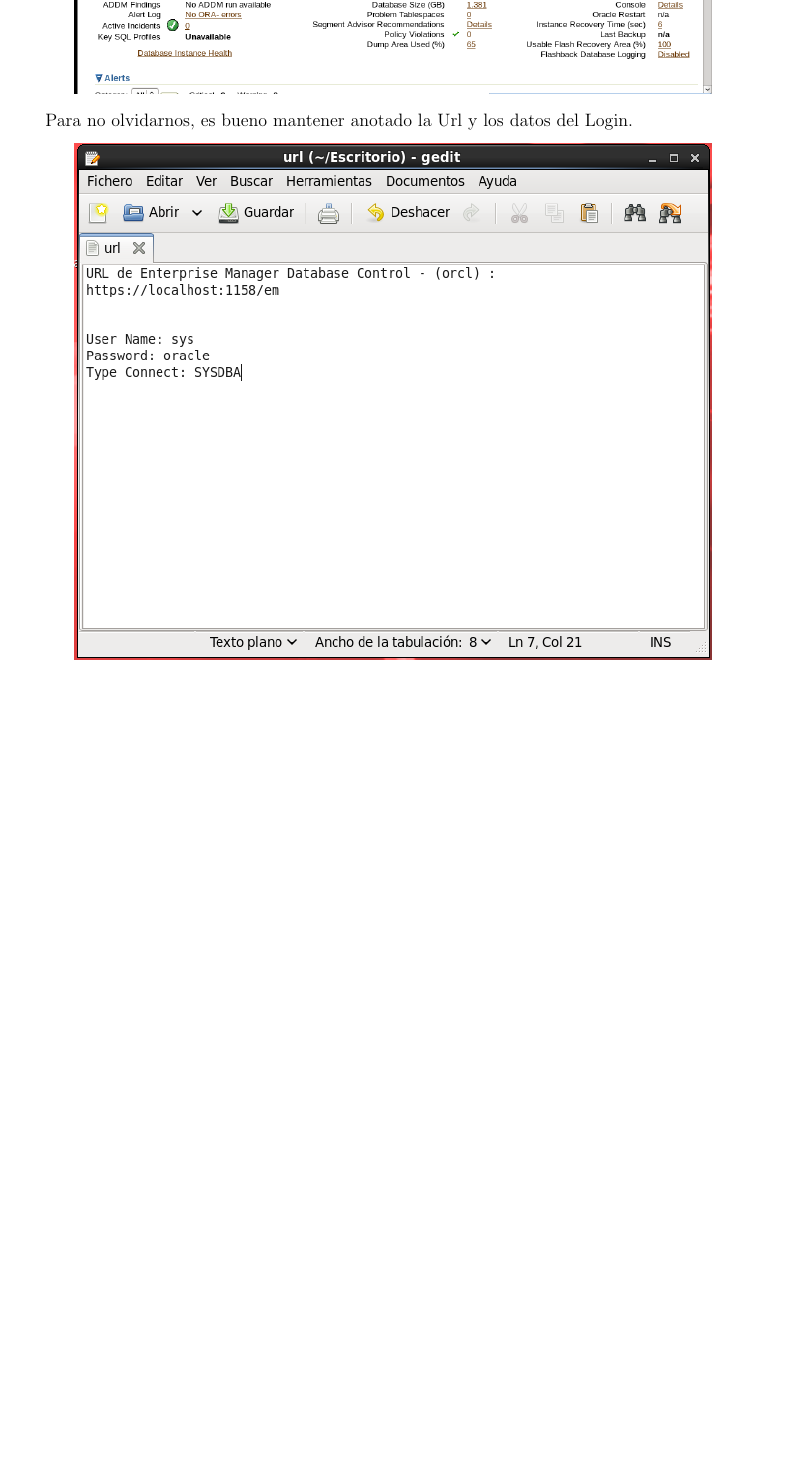
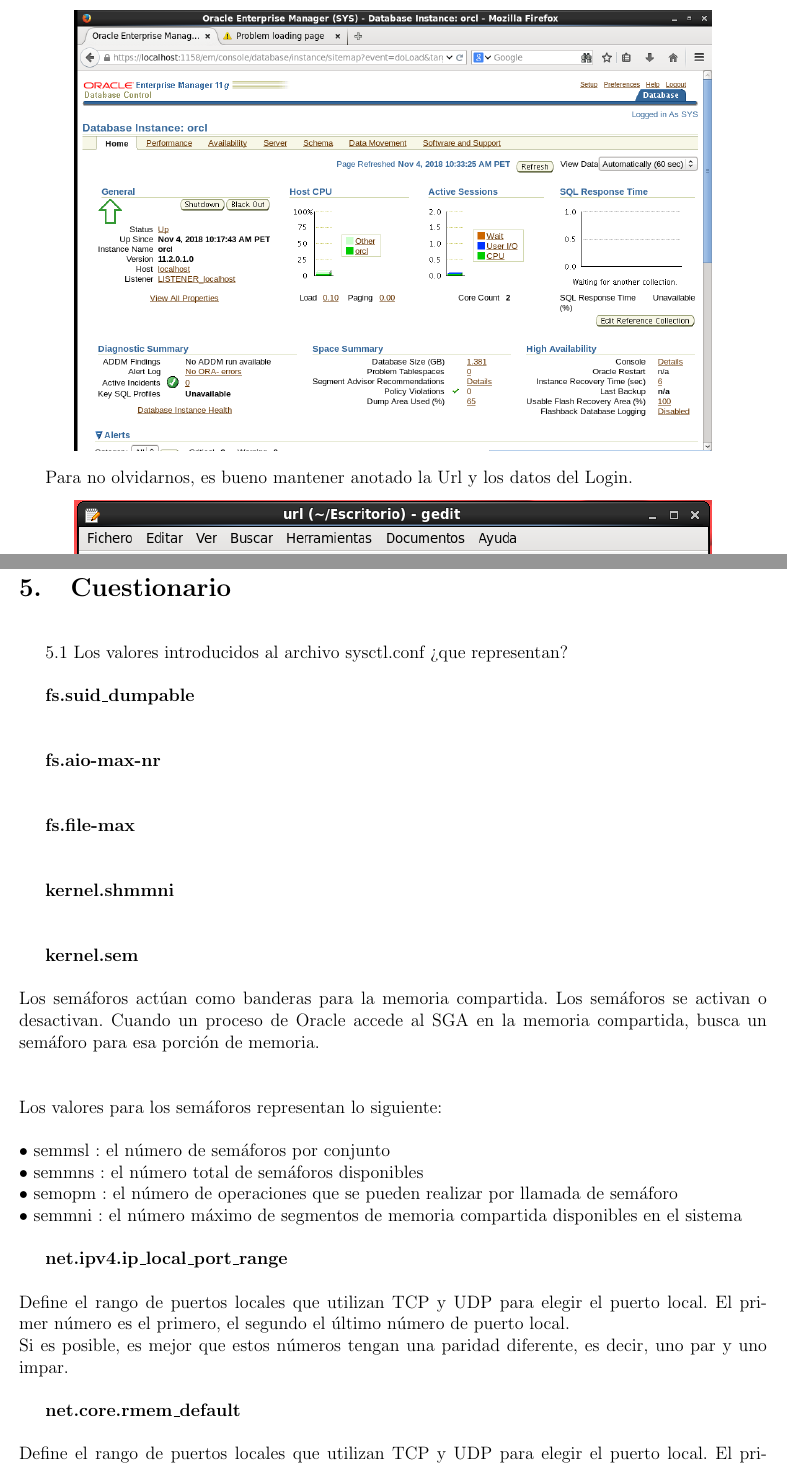
Before and after one commit to FiorellaSalamanca/InformeLaboratorioNro5_BDII, a LaTeX document (Informe.tex, which reads Secciones/Actividad05.tex): part of page 52 of 52 before the commit and two parts of pages 52 and 53 of 56 after it, the two joined at a grey line, cut so that both start at the same text, the shorter picture padded with empty space. Compiled offline with pdfLaTeX.

Commit message:
Version 6

```diff
--- /dev/null
+++ b/Secciones/Actividad05.tex
@@ -0,0 +1,42 @@
+\section{Cuestionario}
+\vspace{\baselineskip}
+5.1 Los valores introducidos al archivo sysctl.conf ¿que representan?
+
+\vspace{\baselineskip}
+
+{\bfseries fs.suid\_dumpable}
+\\
+\\
+
+{\bfseries fs.aio-max-nr}
+\\
+\\
+
+{\bfseries fs.file-max}
+\\
+\\
+
+{\bfseries kernel.shmmni}
+\\
+\\
+
+{\bfseries  kernel.sem}
+\\
+\\Los semáforos actúan como banderas para la memoria compartida. Los semáforos se activan o desactivan. Cuando un proceso de Oracle accede al SGA en la memoria compartida, busca un semáforo para esa porción de memoria. \\
+\\
+\\Los valores para los semáforos representan lo siguiente:\\
+\\•	semmsl : el número de semáforos por conjunto
+\\•	semmns : el número total de semáforos disponibles
+\\•	semopm : el número de operaciones que se pueden realizar por llamada de semáforo
+\\•	semmni : el número máximo de segmentos de memoria compartida disponibles en el sistema
+\\
+
+{\bfseries  net.ipv4.ip\_local\_port\_range}
+\\
+\\Define el rango de puertos locales que utilizan TCP y UDP para elegir el puerto local. El primer número es el primero, el segundo el último número de puerto local.
+\\Si es posible, es mejor que estos números tengan una paridad diferente, es decir, uno par y uno impar.
+\\
+
+{\bfseries  net.core.rmem\_default}
+\\
+\\Define el rango de puertos locales que utilizan TCP y UDP para elegir el puerto local. El primer número es el primero, el segundo el último número de puerto local.
```
Also changed, not shown: Informe.tex (+1 -0 lines), Imagenes/users.PNG (added), Secciones/Actividad05.tex (36 more changed lines), 1 other file.
